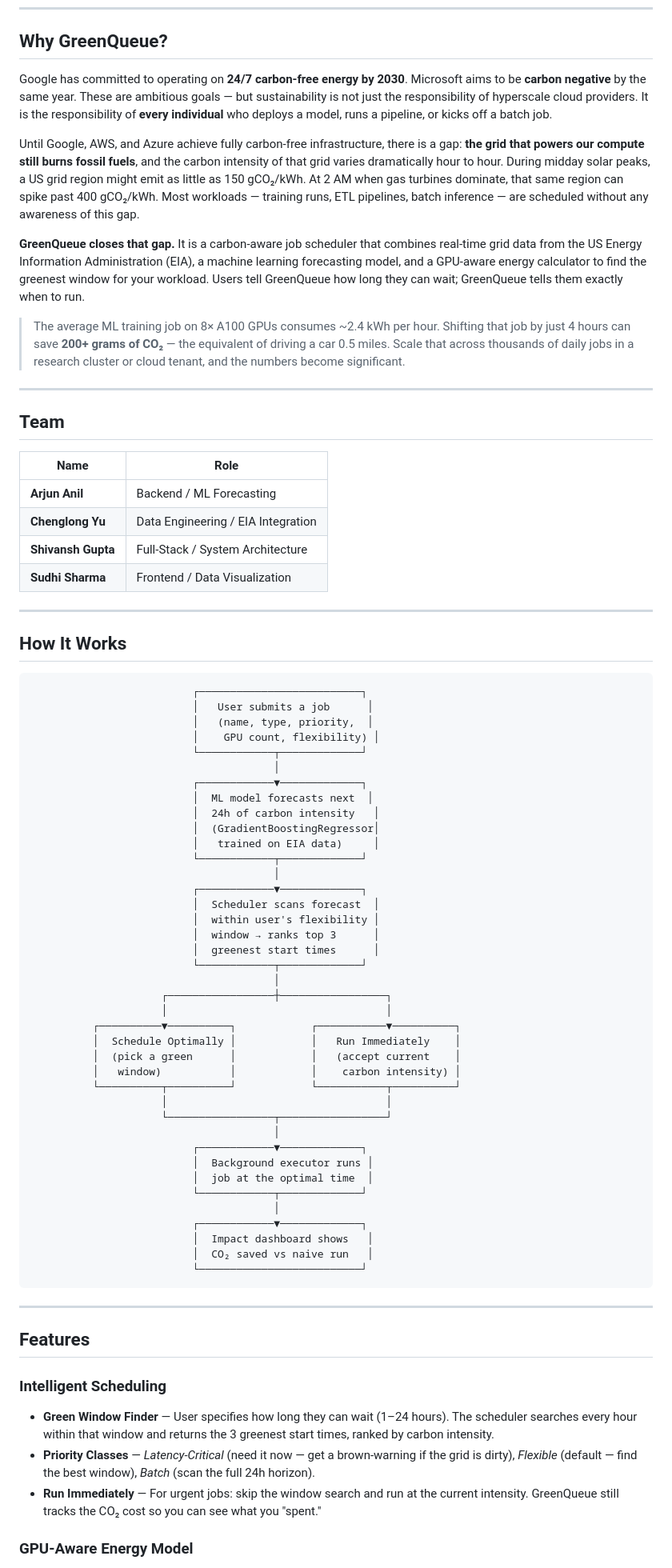
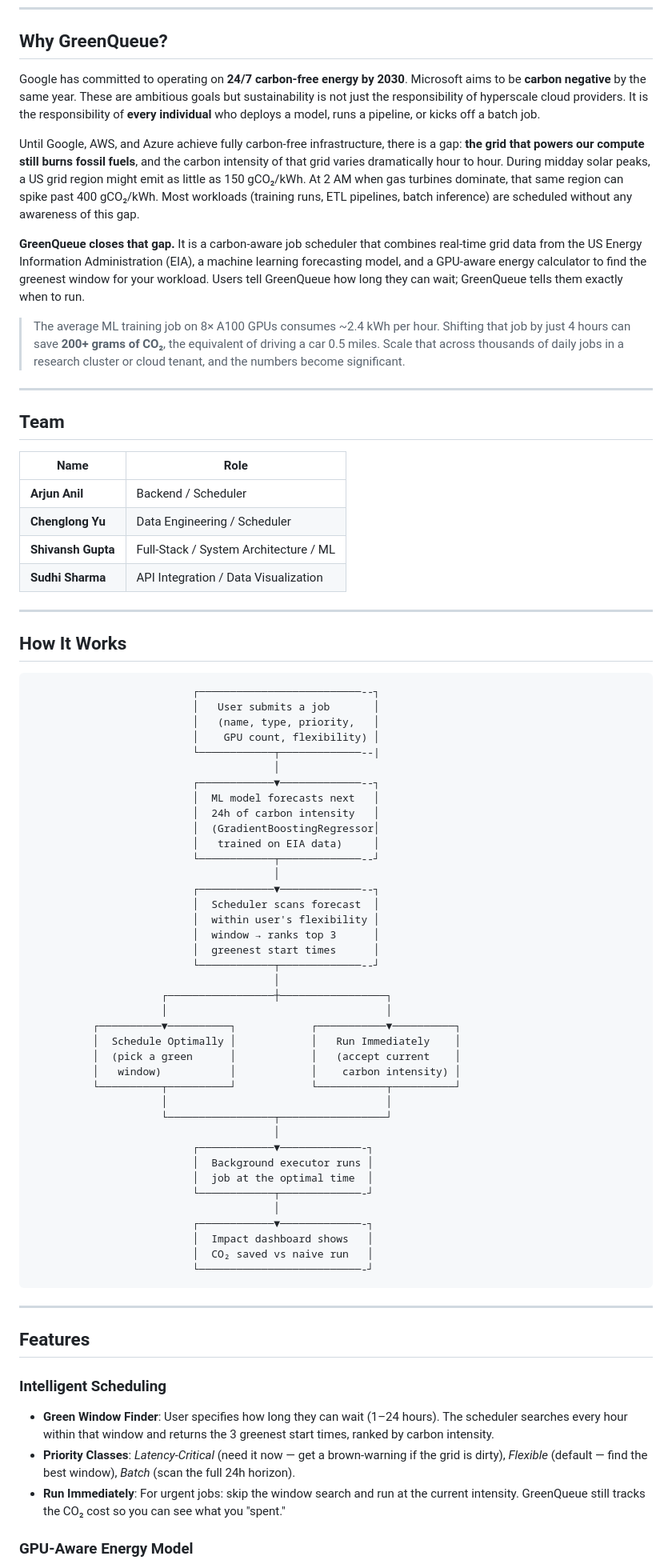
Before and after one commit to ArjunAnil2000/GreenQueue, a Markdown page: README.md, the part around one of its changes. Shown at 80% size. GitHub-like rendering.

Commit message:
Improve readability and update team roles in README
Refactor text for clarity and consistency in README.

````diff
--- a/README.md
+++ b/README.md
@@ -14,13 +14,13 @@
 
 ## Why GreenQueue?
 
-Google has committed to operating on **24/7 carbon-free energy by 2030**. Microsoft aims to be **carbon negative** by the same year. These are ambitious goals — but sustainability is not just the responsibility of hyperscale cloud providers. It is the responsibility of **every individual** who deploys a model, runs a pipeline, or kicks off a batch job.
+Google has committed to operating on **24/7 carbon-free energy by 2030**. Microsoft aims to be **carbon negative** by the same year. These are ambitious goals but sustainability is not just the responsibility of hyperscale cloud providers. It is the responsibility of **every individual** who deploys a model, runs a pipeline, or kicks off a batch job.
 
-Until Google, AWS, and Azure achieve fully carbon-free infrastructure, there is a gap: **the grid that powers our compute still burns fossil fuels**, and the carbon intensity of that grid varies dramatically hour to hour. During midday solar peaks, a US grid region might emit as little as 150 gCO₂/kWh. At 2 AM when gas turbines dominate, that same region can spike past 400 gCO₂/kWh. Most workloads — training runs, ETL pipelines, batch inference — are scheduled without any awareness of this gap.
+Until Google, AWS, and Azure achieve fully carbon-free infrastructure, there is a gap: **the grid that powers our compute still burns fossil fuels**, and the carbon intensity of that grid varies dramatically hour to hour. During midday solar peaks, a US grid region might emit as little as 150 gCO₂/kWh. At 2 AM when gas turbines dominate, that same region can spike past 400 gCO₂/kWh. Most workloads (training runs, ETL pipelines, batch inference) are scheduled without any awareness of this gap.
 
 **GreenQueue closes that gap.** It is a carbon-aware job scheduler that combines real-time grid data from the US Energy Information Administration (EIA), a machine learning forecasting model, and a GPU-aware energy calculator to find the greenest window for your workload. Users tell GreenQueue how long they can wait; GreenQueue tells them exactly when to run.
 
-> The average ML training job on 8× A100 GPUs consumes ~2.4 kWh per hour. Shifting that job by just 4 hours can save **200+ grams of CO₂** — the equivalent of driving a car 0.5 miles. Scale that across thousands of daily jobs in a research cluster or cloud tenant, and the numbers become significant.
+> The average ML training job on 8× A100 GPUs consumes ~2.4 kWh per hour. Shifting that job by just 4 hours can save **200+ grams of CO₂**, the equivalent of driving a car 0.5 miles. Scale that across thousands of daily jobs in a research cluster or cloud tenant, and the numbers become significant.
 
 ---
 
@@ -28,35 +28,35 @@ Until Google, AWS, and Azure achieve fully carbon-free infrastructure, there is
 
 | Name | Role |
 |------|------|
-| **Arjun Anil** | Backend / ML Forecasting |
-| **Chenglong Yu** | Data Engineering / EIA Integration |
-| **Shivansh Gupta** | Full-Stack / System Architecture |
-| **Sudhi Sharma** | Frontend / Data Visualization |
+| **Arjun Anil** | Backend / Scheduler |
+| **Chenglong Yu** | Data Engineering / Scheduler |
+| **Shivansh Gupta** | Full-Stack / System Architecture / ML |
+| **Sudhi Sharma** | API Integration / Data Visualization |
 
 ---
 
 ## How It Works
 
 ```
-                          ┌──────────────────────────┐
-                          │   User submits a job      │
-                          │   (name, type, priority,  │
+                          ┌──────────────────────────--┐
+                          │   User submits a job       │
+                          │   (name, type, priority,   │
                           │    GPU count, flexibility) │
-                          └────────────┬─────────────┘
+                          └────────────┬─────────────--|
                                        │
-                          ┌────────────▼─────────────┐
-                          │  ML model forecasts next  │
+                          ┌────────────▼─────────────--┐
+                          │  ML model forecasts next   │
                           │  24h of carbon intensity   │
                           │  (GradientBoostingRegressor│
                           │   trained on EIA data)     │
-                          └────────────┬─────────────┘
+                          └────────────┬─────────────--┘
                                        │
-                          ┌────────────▼─────────────┐
+                          ┌────────────▼─────────────--┐
                           │  Scheduler scans forecast  │
                           │  within user's flexibility │
                           │  window → ranks top 3      │
                           │  greenest start times      │
-                          └────────────┬─────────────┘
+                          └────────────┬─────────────--┘
                                        │
                      ┌─────────────────┼─────────────────┐
                      │                                   │
@@ -68,15 +68,15 @@ Until Google, AWS, and Azure achieve fully carbon-free infrastructure, there is
                      │                                   │
                      └─────────────────┬─────────────────┘
                                        │
-                          ┌────────────▼─────────────┐
+                          ┌────────────▼─────────────-┐
                           │  Background executor runs │
                           │  job at the optimal time  │
-                          └────────────┬─────────────┘
+                          └────────────┬─────────────-┘
                                        │
-                          ┌────────────▼─────────────┐
+                          ┌────────────▼─────────────-┐
                           │  Impact dashboard shows   │
                           │  CO₂ saved vs naive run   │
-                          └──────────────────────────┘
+                          └──────────────────────────-┘
 ```
 
 ---
@@ -85,9 +85,9 @@ Until Google, AWS, and Azure achieve fully carbon-free infrastructure, there is
 
 ### Intelligent Scheduling
 
-- **Green Window Finder** — User specifies how long they can wait (1–24 hours). The scheduler searches every hour within that window and returns the 3 greenest start times, ranked by carbon intensity.
-- **Priority Classes** — *Latency-Critical* (need it now — get a brown-warning if the grid is dirty), *Flexible* (default — find the best window), *Batch* (scan the full 24h horizon).
-- **Run Immediately** — For urgent jobs: skip the window search and run at the current intensity. GreenQueue still tracks the CO₂ cost so you can see what you "spent."
+- **Green Window Finder**: User specifies how long they can wait (1–24 hours). The scheduler searches every hour within that window and returns the 3 greenest start times, ranked by carbon intensity.
+- **Priority Classes**: *Latency-Critical* (need it now — get a brown-warning if the grid is dirty), *Flexible* (default — find the best window), *Batch* (scan the full 24h horizon).
+- **Run Immediately**: For urgent jobs: skip the window search and run at the current intensity. GreenQueue still tracks the CO₂ cost so you can see what you "spent."
 
 ### GPU-Aware Energy Model
 
````
Also changed, not shown: other parts of README.md (+4 -4 lines).
